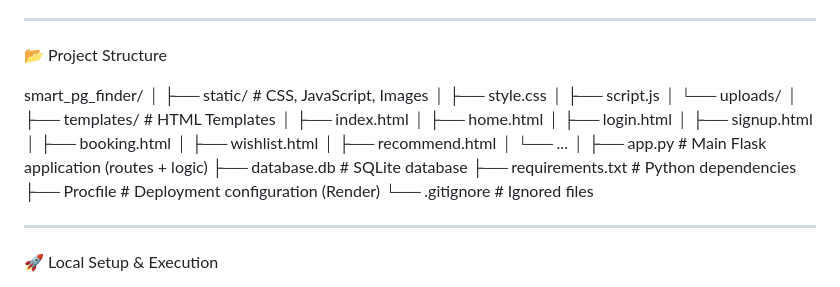
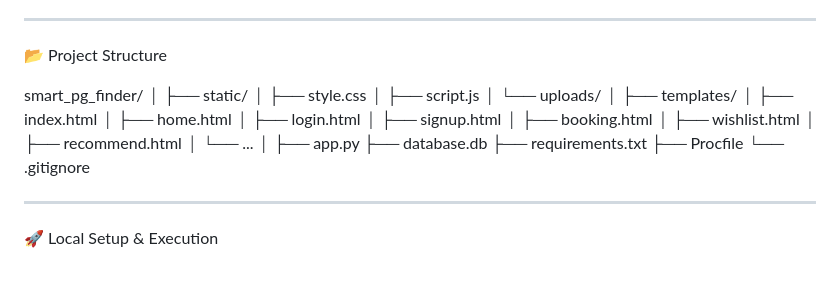
Before and after one commit to barsharajput/smart_pg_finder, a Markdown page: README.md, the part around the change. Drawn GitHub-style.

```diff
--- a/README.md
+++ b/README.md
@@ -106,12 +106,12 @@ Tools| Git, GitHub
 
 smart_pg_finder/
 │
-├── static/                # CSS, JavaScript, Images
+├── static/
 │   ├── style.css
 │   ├── script.js
 │   └── uploads/
 │
-├── templates/            # HTML Templates
+├── templates/
 │   ├── index.html
 │   ├── home.html
 │   ├── login.html
@@ -121,11 +121,11 @@ smart_pg_finder/
 │   ├── recommend.html
 │   └── ...
 │
-├── app.py                # Main Flask application (routes + logic)
-├── database.db           # SQLite database
-├── requirements.txt      # Python dependencies
-├── Procfile              # Deployment configuration (Render)
-└── .gitignore            # Ignored files
+├── app.py
+├── database.db
+├── requirements.txt
+├── Procfile
+└── .gitignore
 
 ---
 
```
